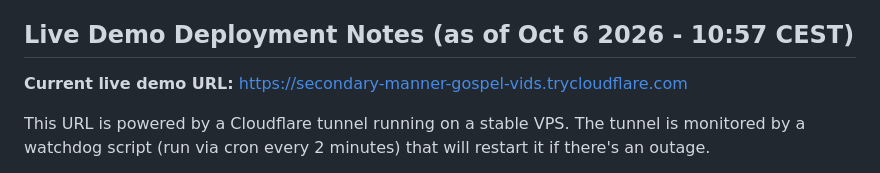
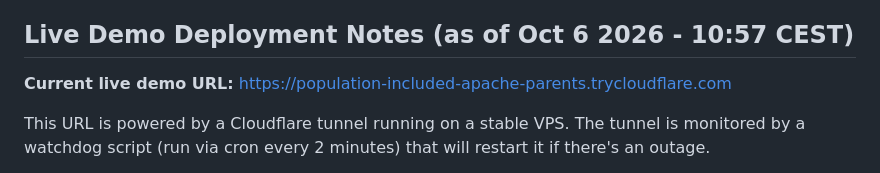
Before and after one commit to HusseinAdeiza/provenance, a Markdown page: SUBMISSION_FORM_DRAFT.md, the part around the change. Rendered like a GitHub page.

Commit message:
Update tunnel URL to https://population-included-apache-parents.trycloudflare.com

```diff
--- a/SUBMISSION_FORM_DRAFT.md
+++ b/SUBMISSION_FORM_DRAFT.md
@@ -47,7 +47,7 @@ Provenance is a working proof that a payment hold can be modeled so the ledger e
 
 ## Live Demo Deployment Notes (as of Oct 6 2026 - 10:57 CEST)
 
-**Current live demo URL:** https://secondary-manner-gospel-vids.trycloudflare.com
+**Current live demo URL:** https://population-included-apache-parents.trycloudflare.com
 
 This URL is powered by a Cloudflare tunnel running on a stable VPS. The tunnel is
 monitored by a watchdog script (run via cron every 2 minutes) that will restart
```
